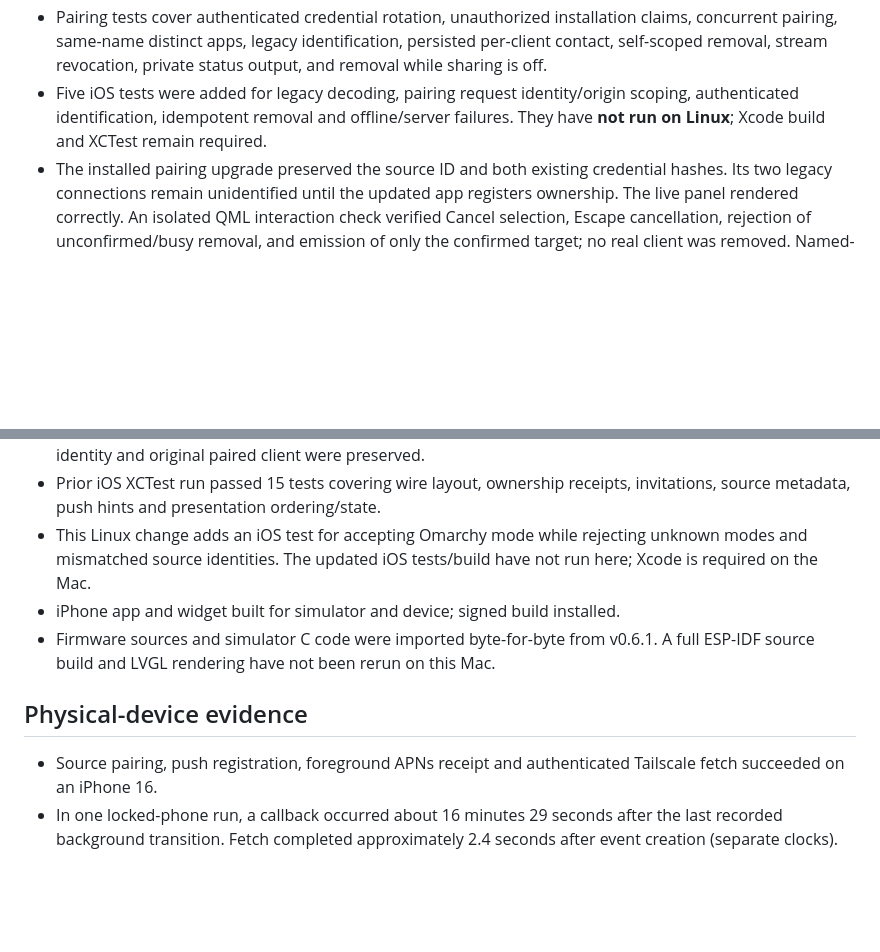
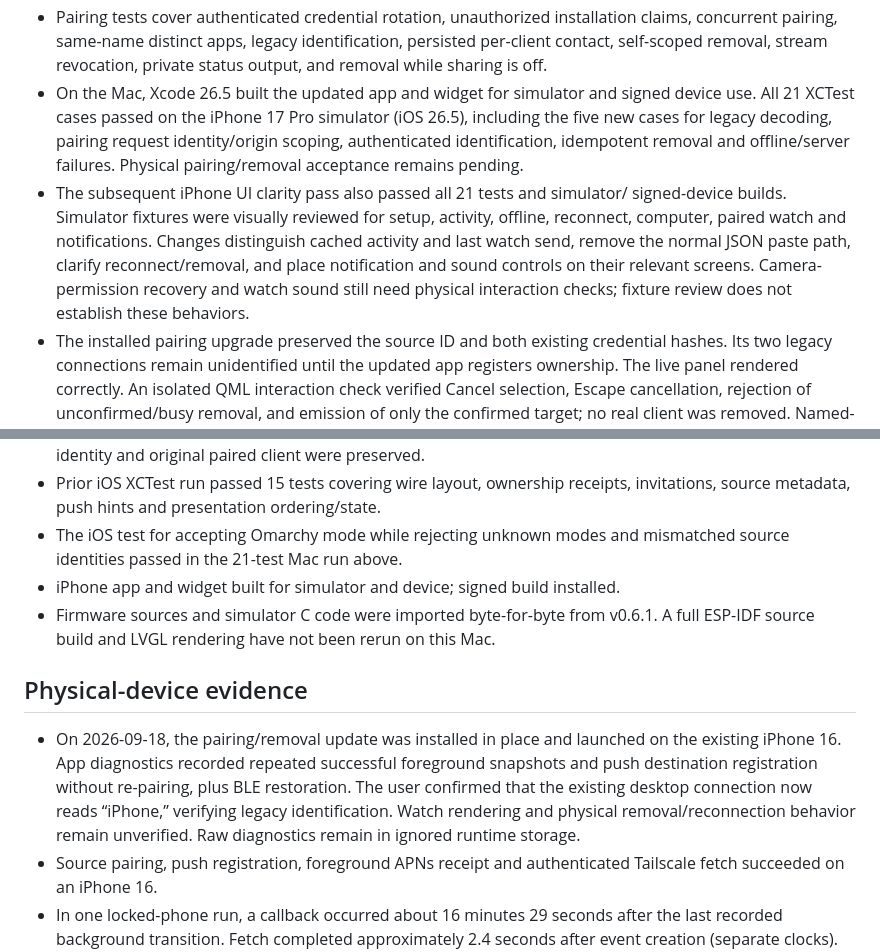
Before and after one commit to iamjamesim/Paceman, a Markdown page: docs/validation.md, 2 parts joined by grey strips. GitHub-like rendering; blank space fills up the shorter version.

Commit message:
Record Mac validation and remaining physical-device acceptance

```diff
--- a/docs/validation.md
+++ b/docs/validation.md
@@ -24,9 +24,18 @@ It describes the private prototype as of 2026-09-18, not a reliability guarantee
   claims, concurrent pairing, same-name distinct apps, legacy identification,
   persisted per-client contact, self-scoped removal, stream revocation, private
   status output, and removal while sharing is off.
-- Five iOS tests were added for legacy decoding, pairing request identity/origin
+- On the Mac, Xcode 26.5 built the updated app and widget for simulator and signed
+  device use. All 21 XCTest cases passed on the iPhone 17 Pro simulator (iOS 26.5),
+  including the five new cases for legacy decoding, pairing request identity/origin
   scoping, authenticated identification, idempotent removal and offline/server
-  failures. They have **not run on Linux**; Xcode build and XCTest remain required.
+  failures. Physical pairing/removal acceptance remains pending.
+- The subsequent iPhone UI clarity pass also passed all 21 tests and simulator/
+  signed-device builds. Simulator fixtures were visually reviewed for setup,
+  activity, offline, reconnect, computer, paired watch and notifications. Changes
+  distinguish cached activity and last watch send, remove the normal JSON paste
+  path, clarify reconnect/removal, and place notification and sound controls on
+  their relevant screens. Camera-permission recovery and watch sound still need
+  physical interaction checks; fixture review does not establish these behaviors.
 - The installed pairing upgrade preserved the source ID and both existing
   credential hashes. Its two legacy connections remain unidentified until the
   updated app registers ownership. The live panel rendered correctly. An isolated
@@ -64,15 +73,21 @@ It describes the private prototype as of 2026-09-18, not a reliability guarantee
   The migrated Linux source identity and original paired client were preserved.
 - Prior iOS XCTest run passed 15 tests covering wire layout, ownership receipts,
   invitations, source metadata, push hints and presentation ordering/state.
-- This Linux change adds an iOS test for accepting Omarchy mode while rejecting
-  unknown modes and mismatched source identities. The updated iOS tests/build
-  have not run here; Xcode is required on the Mac.
+- The iOS test for accepting Omarchy mode while rejecting unknown modes and
+  mismatched source identities passed in the 21-test Mac run above.
 - iPhone app and widget built for simulator and device; signed build installed.
 - Firmware sources and simulator C code were imported byte-for-byte from v0.6.1.
   A full ESP-IDF source build and LVGL rendering have not been rerun on this Mac.
 
 ## Physical-device evidence
 
+- On 2026-09-18, the pairing/removal update was installed in place and launched
+  on the existing iPhone 16. App diagnostics recorded repeated successful
+  foreground snapshots and push destination registration without re-pairing,
+  plus BLE restoration. The user confirmed that the existing desktop connection
+  now reads “iPhone,” verifying legacy identification. Watch rendering and
+  physical removal/reconnection behavior remain unverified. Raw diagnostics
+  remain in ignored runtime storage.
 - Source pairing, push registration, foreground APNs receipt and authenticated
   Tailscale fetch succeeded on an iPhone 16.
 - In one locked-phone run, a callback occurred about 16 minutes 29 seconds after
```
Also changed, not shown: HANDOFF.md (+8 -6 lines), docs/pairing-and-removal.md (+5 -3 lines).
